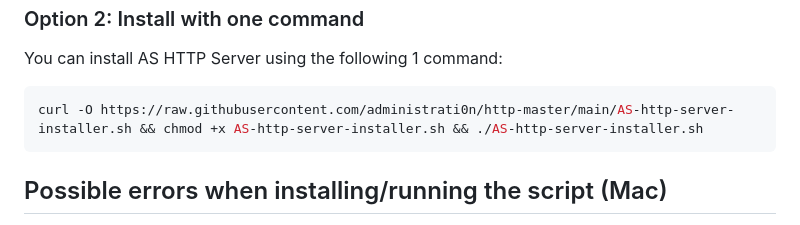
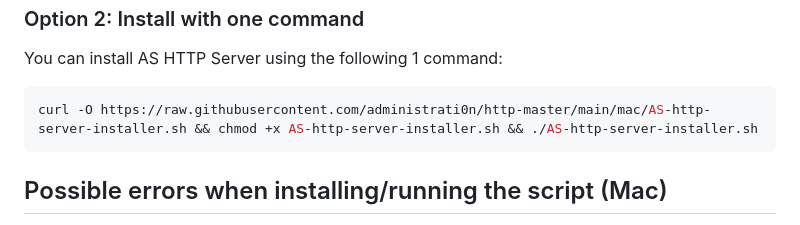
Before and after one commit to adm1nsys/http-master, a Markdown page: README.md, the part around the change. Rendered like a GitHub page.

````diff
--- a/README.md
+++ b/README.md
@@ -24,7 +24,7 @@ Tested on Ventura.
 You can install AS HTTP Server using the following 1 command:
 
    ```bash
-   curl -O https://raw.githubusercontent.com/administrati0n/http-master/main/AS-http-server-installer.sh && chmod +x AS-http-server-installer.sh && ./AS-http-server-installer.sh
+   curl -O https://raw.githubusercontent.com/administrati0n/http-master/main/mac/AS-http-server-installer.sh && chmod +x AS-http-server-installer.sh && ./AS-http-server-installer.sh
 ```
 
 ## Possible errors when installing/running the script (Mac)
````
